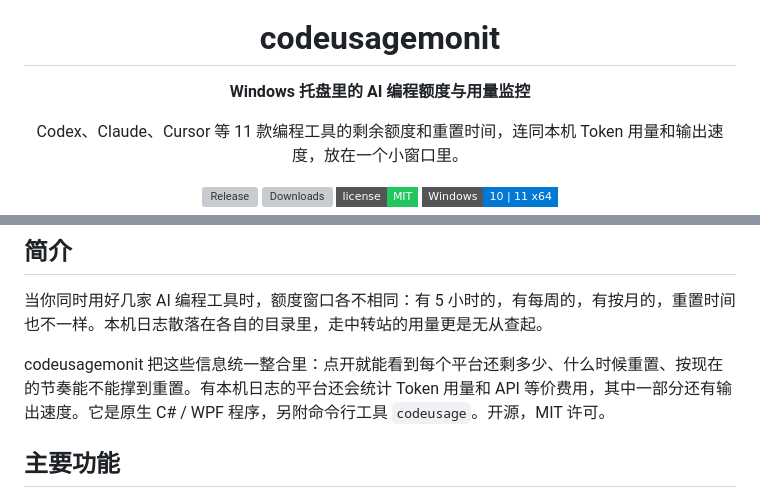
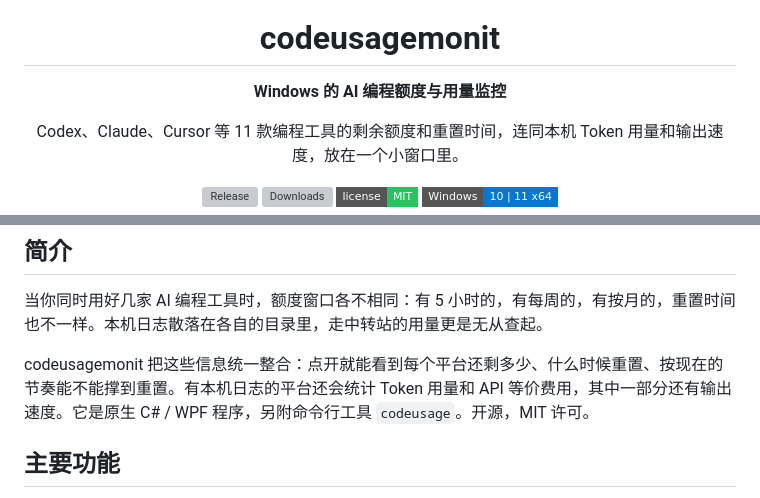
Before and after one commit to fanchengliu/codeusagemonit, a Markdown page: README.md, 2 parts joined by grey strips. Rendered like a GitHub page; badges without logos; grey boxes are pictures that could not be loaded.

```diff
--- a/README.md
+++ b/README.md
@@ -4,7 +4,7 @@
 
 # codeusagemonit
 
-**Windows 托盘里的 AI 编程额度与用量监控**
+**Windows 的 AI 编程额度与用量监控**
 
 Codex、Claude、Cursor 等 11 款编程工具的剩余额度和重置时间，连同本机 Token 用量和输出速度，放在一个小窗口里。
 
@@ -25,7 +25,7 @@ Codex、Claude、Cursor 等 11 款编程工具的剩余额度和重置时间，
 
 当你同时用好几家 AI 编程工具时，额度窗口各不相同：有 5 小时的，有每周的，有按月的，重置时间也不一样。本机日志散落在各自的目录里，走中转站的用量更是无从查起。
 
-codeusagemonit 把这些信息统一整合里：点开就能看到每个平台还剩多少、什么时候重置、按现在的节奏能不能撑到重置。有本机日志的平台还会统计 Token 用量和 API 等价费用，其中一部分还有输出速度。它是原生 C# / WPF 程序，另附命令行工具 `codeusage`。开源，MIT 许可。
+codeusagemonit 把这些信息统一整合：点开就能看到每个平台还剩多少、什么时候重置、按现在的节奏能不能撑到重置。有本机日志的平台还会统计 Token 用量和 API 等价费用，其中一部分还有输出速度。它是原生 C# / WPF 程序，另附命令行工具 `codeusage`。开源，MIT 许可。
 
 ## 主要功能
 
```
